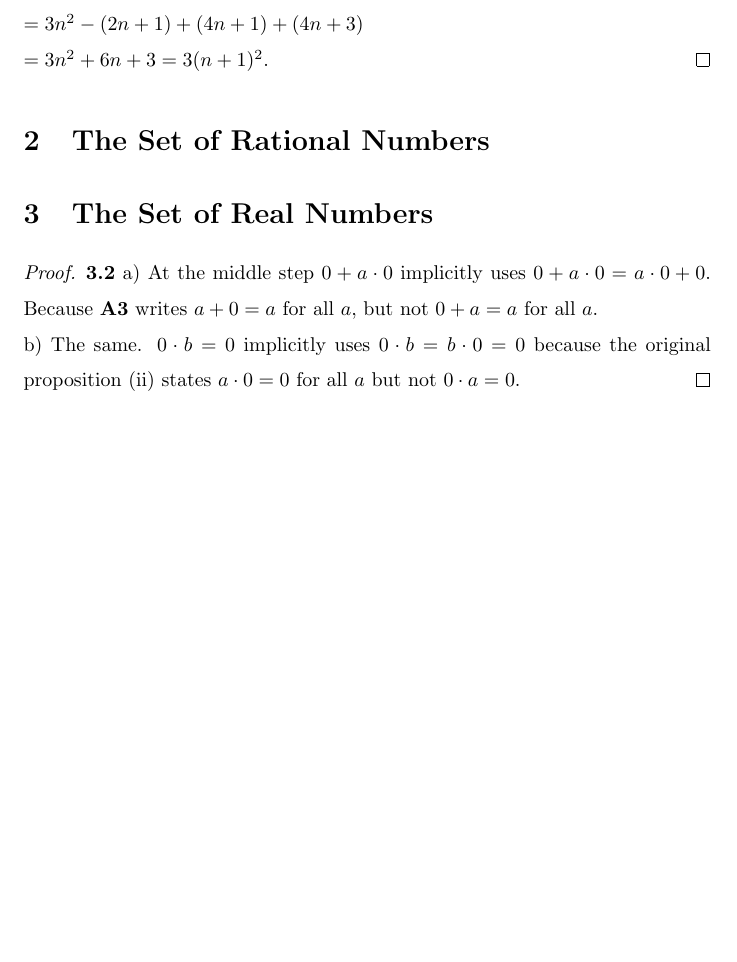
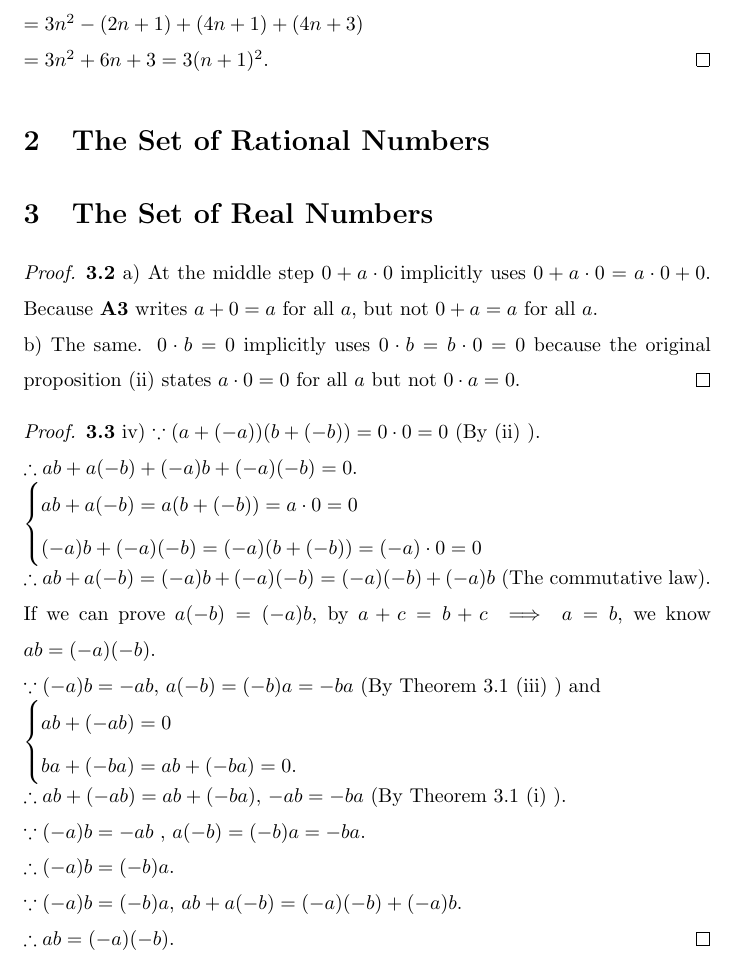
Before and after one commit to xu94-nlp/18.02-Solution, a LaTeX document (Ross Analysis.tex): part of page 5 of 5, cut so that both start at the same text, the shorter picture padded with empty space. Compiled offline with pdfLaTeX.

Commit message:
3.3 iv) Done. Selective Answers.

```diff
--- a/Ross Analysis.tex
+++ b/Ross Analysis.tex
@@ -154,4 +154,27 @@ From now on the prove will be simplified.
 \textbf{3.2} a) At the middle step $0 + a \cdot 0$ implicitly uses $0 + a \cdot 0 = a \cdot 0 + 0$. Because \textbf{A3} writes $a + 0 = a $ for all $a$, but not $0 + a = a$ for all $a$.
 \\ b) The same. $0 \cdot b = 0$ implicitly uses $0 \cdot b = b \cdot 0 = 0$ because the original proposition (ii) states $a \cdot 0 = 0$ for all $a$ but not $0 \cdot a = 0$.
 \end{proof}
+\begin{proof}
+\textbf{3.3} iv) $\because (a+(-a))(b+(-b)) = 0 \cdot 0 = 0$ (By (ii) ).
+\\$\therefore ab + a(-b) + (-a)b + (-a)(-b) = 0$.
+\\$
+\begin{cases}
+ab + a(-b) = a(b + (-b) ) = a \cdot 0 = 0
+\\ (-a)b + (-a)(-b) = (-a)(b + (-b) ) = (-a) \cdot 0 = 0
+\end{cases}
+\\ \therefore ab + a(-b) = (-a)b + (-a)(-b) = (-a)(-b) + (-a)b
+$ (The commutative law).
+\\ If we can prove $a(-b) = (-a)b$, by $a + c = b + c \implies a = b$, we know $ab = (-a)(-b)$.
+\\ $\because (-a)b = -ab$, $a(-b)=(-b)a=-ba$ (By Theorem 3.1 (iii) ) and
+\\ $
+\begin{cases}
+ab + (-ab) = 0
+\\ ba + (-ba) = ab + (-ba) = 0.
+\end{cases}
+\\ \therefore ab + (-ab) = ab + (-ba)$, $-ab = -ba$ (By Theorem 3.1 (i) ).
+\\ $\because (-a)b = -ab$ , $a(-b) = (-b)a = -ba$.
+\\ $\therefore (-a)b = (-b)a$.
+\\ $\because (-a)b = (-b)a$, $ab + a(-b) = (-a)(-b) + (-a)b$.
+\\ $\therefore ab = (-a)(-b)$.
+\end{proof}
 \end{document}
```
